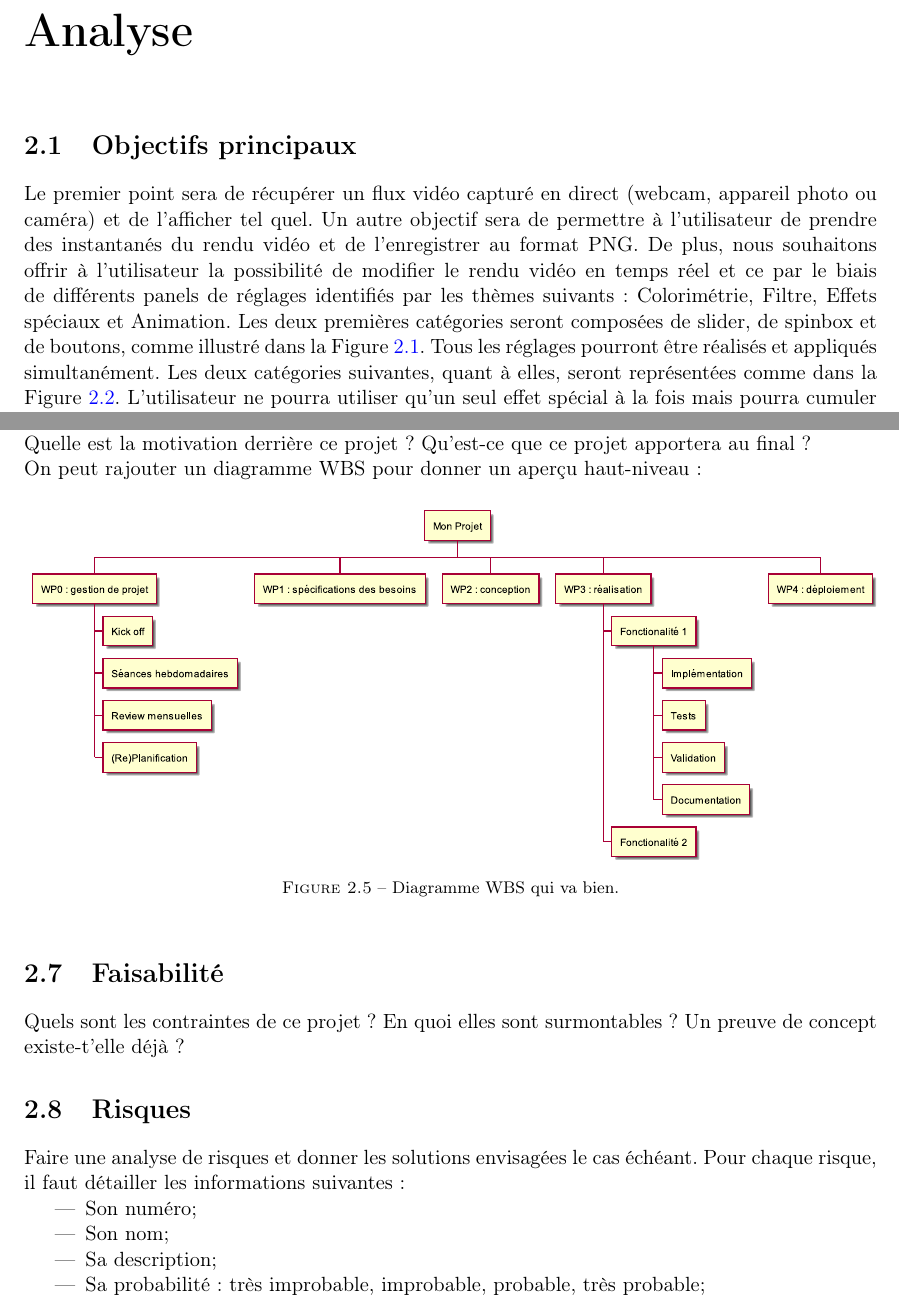
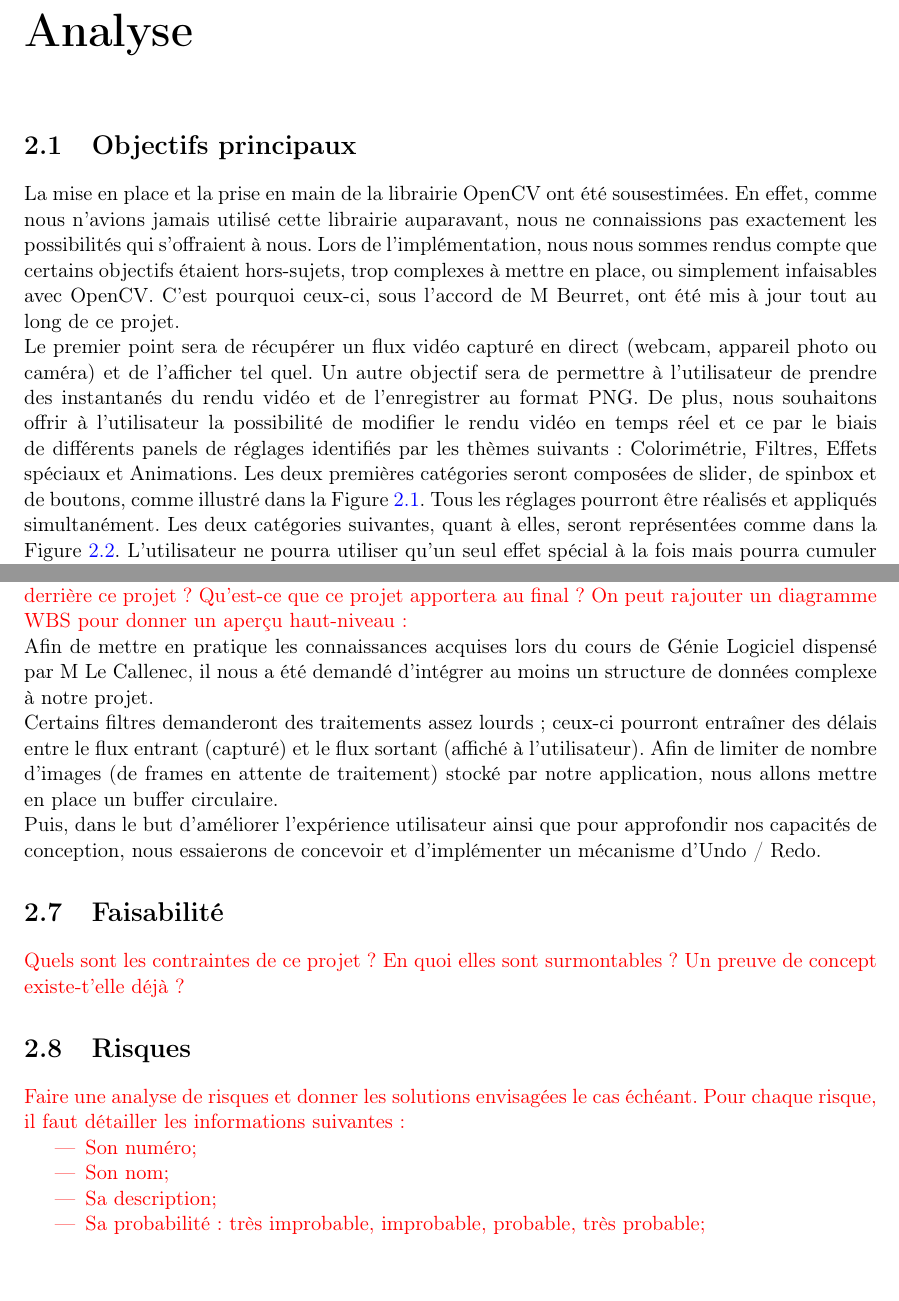
Before and after one commit to ThePension/ArcStreamLabs, a LaTeX document (doc/latex_report-main/report.tex, which reads doc/latex_report-main/chapters/4_analyse.tex): two parts of pages 9 and 15 of 23 before the commit and two parts of pages 9 and 14 of 22 after it, joined at a grey line, cut so that both start at the same text. Compiled offline with pdfLaTeX.

Commit message:
Updating report : Analyse

```diff
--- a/doc/latex_report-main/chapters/4_analyse.tex
+++ b/doc/latex_report-main/chapters/4_analyse.tex
@@ -2,11 +2,19 @@
 
 \section{Objectifs principaux}
 
+La mise en place et la prise en main de la librairie OpenCV ont été sousestimées.
+En effet, comme nous n'avions jamais utilisé cette librairie auparavant, nous ne connaissions pas exactement les possibilités qui s'offraient à nous.
+Lors de l'implémentation, nous nous sommes rendus compte que certains objectifs étaient hors-sujets, trop complexes à mettre en place, ou simplement infaisables avec OpenCV.
+C'est pourquoi ceux-ci, sous l'accord de M Beurret, ont été mis à jour tout au long de ce projet.
+
+
 Le premier point sera de récupérer un flux vidéo capturé en direct (webcam, appareil photo ou caméra) et de l'afficher tel quel.
 Un autre objectif sera de permettre à l'utilisateur de prendre des instantanés du rendu vidéo et de l'enregistrer au format PNG.
-De plus, nous souhaitons offrir à l'utilisateur la possibilité de modifier le rendu vidéo en temps réel et ce par le biais de différents panels de réglages identifiés par les thèmes suivants : Colorimétrie, Filtre, Effets spéciaux et Animation.
-Les deux premières catégories seront composées de slider, de spinbox et de boutons, comme illustré dans la Figure \ref{maquette_parametres}. Tous les réglages pourront être réalisés et appliqués simultanément.
-Les deux catégories suivantes, quant à elles, seront représentées comme dans la Figure \ref{maquette_animation}. L'utilisateur ne pourra utiliser qu'un seul effet spécial à la fois mais pourra cumuler autant d'animations qu'il le souhaite.
+De plus, nous souhaitons offrir à l'utilisateur la possibilité de modifier le rendu vidéo en temps réel et ce par le biais de différents panels de réglages identifiés par les thèmes suivants : Colorimétrie, Filtres, Effets spéciaux et Animations.
+Les deux premières catégories seront composées de slider, de spinbox et de boutons, comme illustré dans la Figure \ref{maquette_parametres}.
+Tous les réglages pourront être réalisés et appliqués simultanément.
+Les deux catégories suivantes, quant à elles, seront représentées comme dans la Figure \ref{maquette_animation}.
+L'utilisateur ne pourra utiliser qu'un seul effet spécial à la fois mais pourra cumuler autant d'animations qu'il le souhaite.
 
 \begin{figure}[h]
   \centering
@@ -162,21 +137,32 @@ Si le temps nous le permets nous aimerions également pouvoir nous pencher sur l
 
 \section{Technologies utilisées}
 
+\textcolor{red}
+{
 Il faut détailler le context du projet, les besoins, les spécifications, etc.
+Quelle est la motivation derrière ce projet ?
+Qu'est-ce que ce projet apportera au final ?
+On peut rajouter un diagramme WBS pour donner un aperçu haut-niveau :
+}
 
-Quelle est la motivation derrière ce projet ? Qu'est-ce que ce projet apportera au final ?
+Afin de mettre en pratique les connaissances acquises lors du cours de Génie Logiciel dispensé par M Le Callenec,
+il nous a été demandé d'intégrer au moins un structure de données complexe à notre projet.
 
-On peut rajouter un diagramme WBS pour donner un aperçu haut-niveau :
-\begin{figure}[h]
-    \centering
-    \includegraphics[width=\textwidth]{./images/WBS_Exemple.eps}
-    \caption{Diagramme WBS qui va bien.}
-\end{figure}
+Certains filtres demanderont des traitements assez lourds ; ceux-ci pourront entraîner des délais entre le flux entrant (capturé) et le flux sortant (affiché à l'utilisateur).
+Afin de limiter de nombre d'images (de frames en attente de traitement) stocké par notre application, nous allons mettre en place un buffer circulaire.
+
+Puis, dans le but d'améliorer l'expérience utilisateur ainsi que pour approfondir nos capacités de conception, nous essaierons de concevoir et d'implémenter un mécanisme d'Undo / Redo.
 
 \section{Faisabilité}
+
+\textcolor{red}
+{
 Quels sont les contraintes de ce projet ? En quoi elles sont surmontables ? Un preuve de concept existe-t'elle déjà ?
+}
 
 \section{Risques}
+\textcolor{red}
+{
   Faire une analyse de risques et donner les solutions envisagées le cas échéant.
   Pour chaque risque, il faut détailler les informations suivantes :
   \begin{itemize}
```
Also changed, not shown: doc/latex_report-main/chapters/4_analyse.tex (60 more changed lines). Lines whose indentation alone changed are shown as unchanged.
